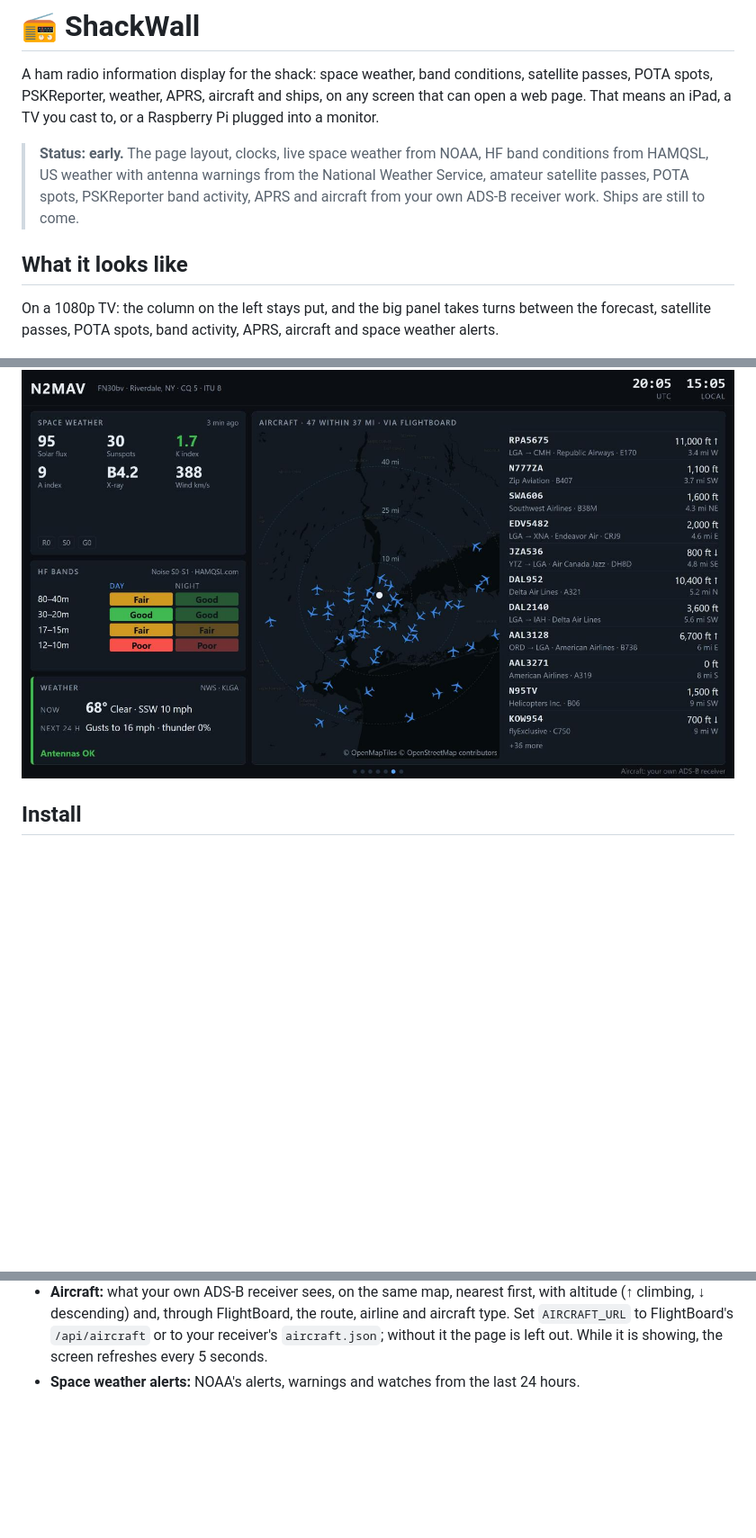
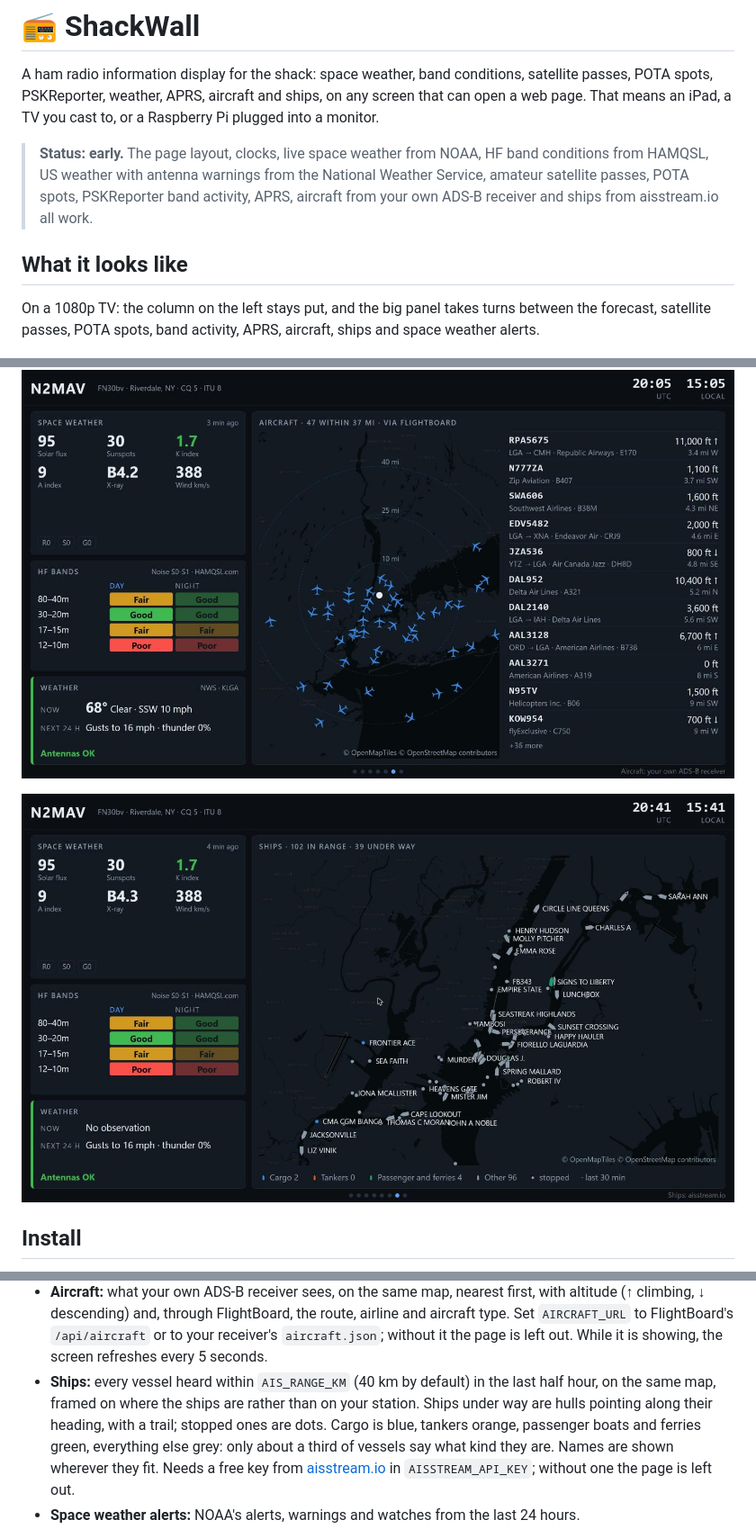
Before and after one commit to gonzalu/ShackWall, a Markdown page: README.md, 3 parts joined by grey strips. Shown at 90% size. GitHub-like rendering; pictures changed too: img/ships.jpg (added); blank space fills up the shorter version.

```diff
--- a/README.md
+++ b/README.md
@@ -8,14 +8,14 @@ to, or a Raspberry Pi plugged into a monitor.
 > **Status: early.** The page layout, clocks, live space weather from NOAA, HF
 > band conditions from HAMQSL, US weather with antenna warnings from the
 > National Weather Service, amateur satellite passes, POTA spots, PSKReporter
-> band activity, APRS and aircraft from your own ADS-B receiver work. Ships
-> are still to come.
+> band activity, APRS, aircraft from your own ADS-B receiver and ships from
+> aisstream.io all work.
 
 ## What it looks like
 
 On a 1080p TV: the column on the left stays put, and the big panel takes
 turns between the forecast, satellite passes, POTA spots, band activity, APRS,
-aircraft and space weather alerts.
+aircraft, ships and space weather alerts.
 
 ![The forecast page: 48 hours of temperature, wind against the antenna limit, and rain and thunder chances](img/forecast.png)
 
@@ -29,6 +29,8 @@ aircraft and space weather alerts.
 ![APRS stations on a live map round the station, beside the newest ones heard](img/aprs.jpg)
 
 ![Aircraft from the station's own ADS-B receiver on the same map, nearest first](img/aircraft.jpg)
+
+![Ships in New York Harbor from aisstream.io, named on a map framed on where they are](img/ships.jpg)
 
 ## Install
 
@@ -139,6 +141,14 @@ The large panel takes turns between these pages:
   the route, airline and aircraft type. Set `AIRCRAFT_URL` to FlightBoard's
   `/api/aircraft` or to your receiver's `aircraft.json`; without it the page
   is left out. While it is showing, the screen refreshes every 5 seconds.
+- **Ships:** every vessel heard within `AIS_RANGE_KM` (40 km by default) in
+  the last half hour, on the same map, framed on where the ships are rather
+  than on your station. Ships under way are hulls pointing along their
+  heading, with a trail; stopped ones are dots. Cargo is blue, tankers orange,
+  passenger boats and ferries green, everything else grey: only about a third
+  of vessels say what kind they are. Names are shown wherever they fit. Needs
+  a free key from [aisstream.io](https://aisstream.io/) in `AISSTREAM_API_KEY`;
+  without one the page is left out.
 - **Space weather alerts:** NOAA's alerts, warnings and watches from the last
   24 hours.
 
```
Also changed, not shown: other parts of README.md (+1 -1 lines), frontend/apple-touch-icon.png (added), 13 other files.
